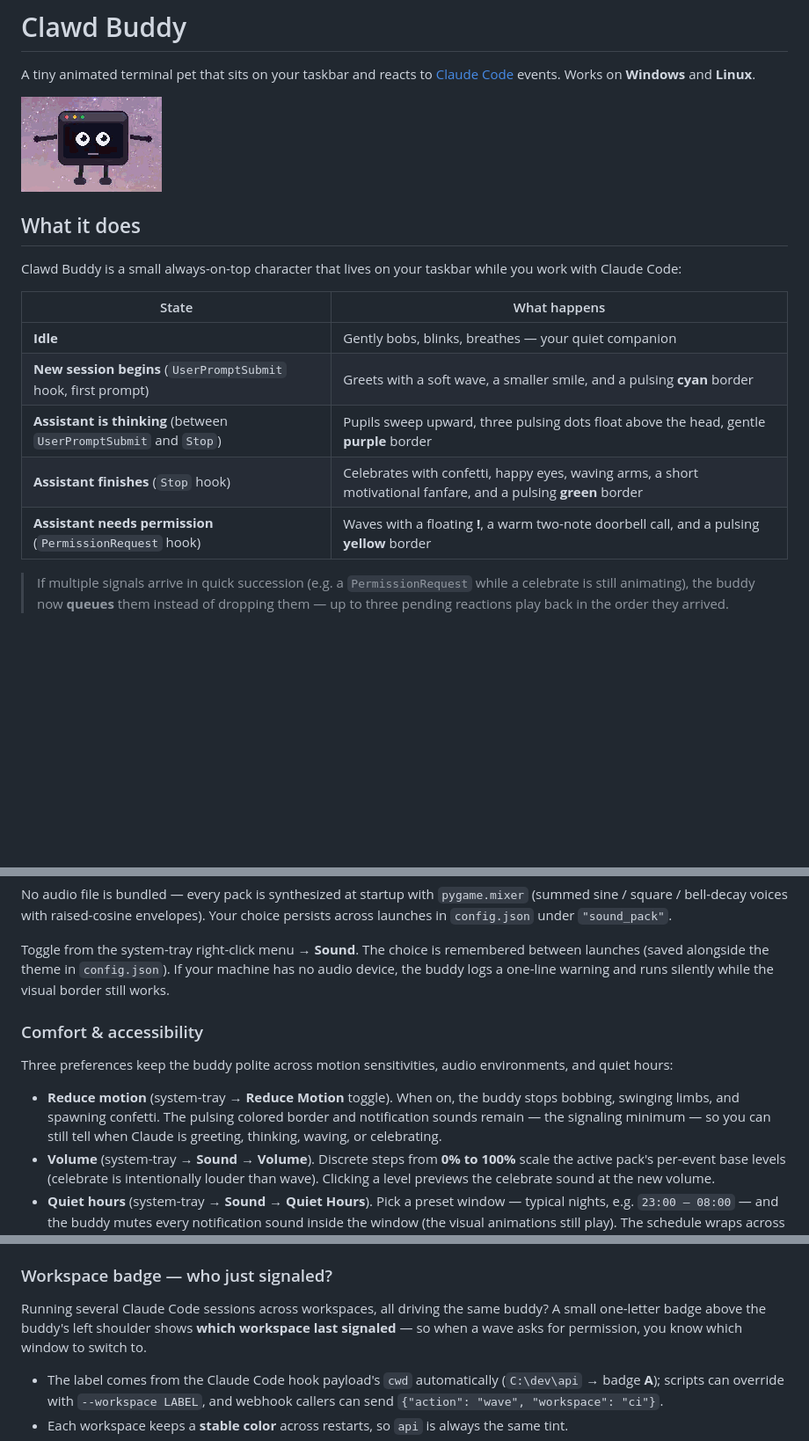
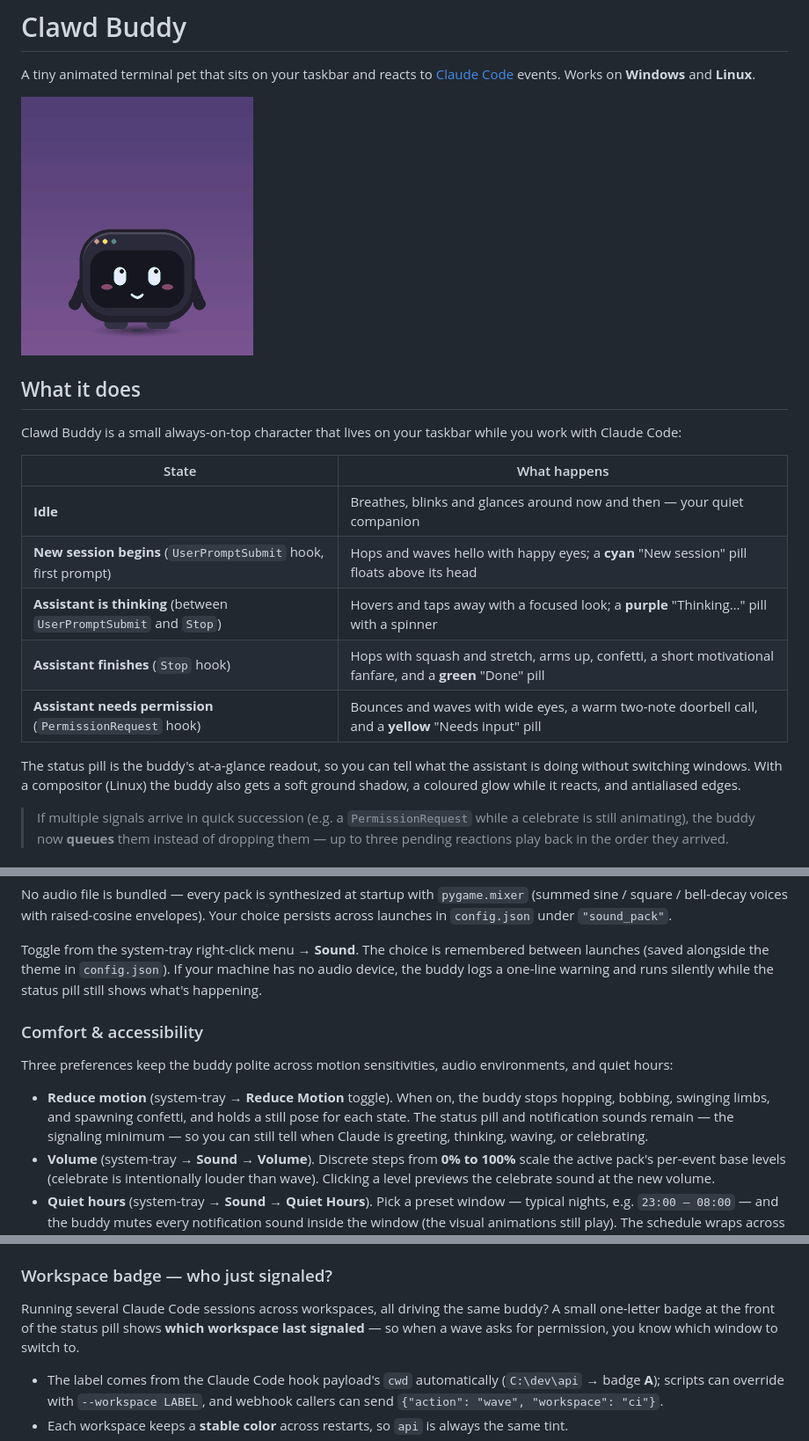
Before and after one commit to ramymagdy-rm/clawd-buddy, a Markdown page: README.md, 3 parts joined by grey strips. Shown at 88% size. Rendered like a GitHub page; pictures changed too: assets/buddy-gif.gif; blank space fills up the shorter version.

```diff
--- a/README.md
+++ b/README.md
@@ -11,11 +11,16 @@ Clawd Buddy is a small always-on-top character that lives on your taskbar while
 
 | State | What happens |
 | --- | --- |
-| **Idle** | Gently bobs, blinks, breathes — your quiet companion |
-| **New session begins** (`UserPromptSubmit` hook, first prompt) | Greets with a soft wave, a smaller smile, and a pulsing **cyan** border |
-| **Assistant is thinking** (between `UserPromptSubmit` and `Stop`) | Pupils sweep upward, three pulsing dots float above the head, gentle **purple** border |
-| **Assistant finishes** (`Stop` hook) | Celebrates with confetti, happy eyes, waving arms, a short motivational fanfare, and a pulsing **green** border |
-| **Assistant needs permission** (`PermissionRequest` hook) | Waves with a floating **!**, a warm two-note doorbell call, and a pulsing **yellow** border |
+| **Idle** | Breathes, blinks and glances around now and then — your quiet companion |
+| **New session begins** (`UserPromptSubmit` hook, first prompt) | Hops and waves hello with happy eyes; a **cyan** "New session" pill floats above its head |
+| **Assistant is thinking** (between `UserPromptSubmit` and `Stop`) | Hovers and taps away with a focused look; a **purple** "Thinking…" pill with a spinner |
+| **Assistant finishes** (`Stop` hook) | Hops with squash and stretch, arms up, confetti, a short motivational fanfare, and a **green** "Done" pill |
+| **Assistant needs permission** (`PermissionRequest` hook) | Bounces and waves with wide eyes, a warm two-note doorbell call, and a **yellow** "Needs input" pill |
+
+The status pill is the buddy's at-a-glance readout, so you can tell what
+the assistant is doing without switching windows. With a compositor (Linux)
+the buddy also gets a soft ground shadow, a coloured glow while it reacts,
+and antialiased edges.
 
 > If multiple signals arrive in quick succession (e.g. a `PermissionRequest`
 > while a celebrate is still animating), the buddy now **queues** them
@@ -45,7 +50,7 @@ envelopes). Your choice persists across launches in `config.json` under
 Toggle from the system-tray right-click menu → **Sound**. The choice is
 remembered between launches (saved alongside the theme in `config.json`).
 If your machine has no audio device, the buddy logs a one-line warning and
-runs silently while the visual border still works.
+runs silently while the status pill still shows what's happening.
 
 ### Comfort & accessibility
 
@@ -53,10 +58,11 @@ Three preferences keep the buddy polite across motion sensitivities,
 audio environments, and quiet hours:
 
 - **Reduce motion** (system-tray → **Reduce Motion** toggle).
-  When on, the buddy stops bobbing, swinging limbs, and spawning
-  confetti. The pulsing colored border and notification sounds remain
-  — the signaling minimum — so you can still tell when Claude is
-  greeting, thinking, waving, or celebrating.
+  When on, the buddy stops hopping, bobbing, swinging limbs, and
+  spawning confetti, and holds a still pose for each state. The status
+  pill and notification sounds remain — the signaling minimum — so you
+  can still tell when Claude is greeting, thinking, waving, or
+  celebrating.
 - **Volume** (system-tray → **Sound** → **Volume**).
   Discrete steps from **0% to 100%** scale the active pack's per-event
   base levels (celebrate is intentionally louder than wave). Clicking a
@@ -193,9 +199,9 @@ Security posture:
 ### Workspace badge — who just signaled?
 
 Running several Claude Code sessions across workspaces, all driving
-the same buddy? A small one-letter badge above the buddy's left
-shoulder shows **which workspace last signaled** — so when a wave
-asks for permission, you know which window to switch to.
+the same buddy? A small one-letter badge at the front of the status
+pill shows **which workspace last signaled** — so when a wave asks for
+permission, you know which window to switch to.
 
 - The label comes from the Claude Code hook payload's `cwd`
   automatically (`C:\dev\api` → badge **A**); scripts can override
```
Also changed, not shown: other parts of README.md (+32 -33 lines), CHANGELOG.md (+43 -0 lines), CONTRIBUTING.md (+11 -5 lines), assets/buddy-image.png, 10 other files.
